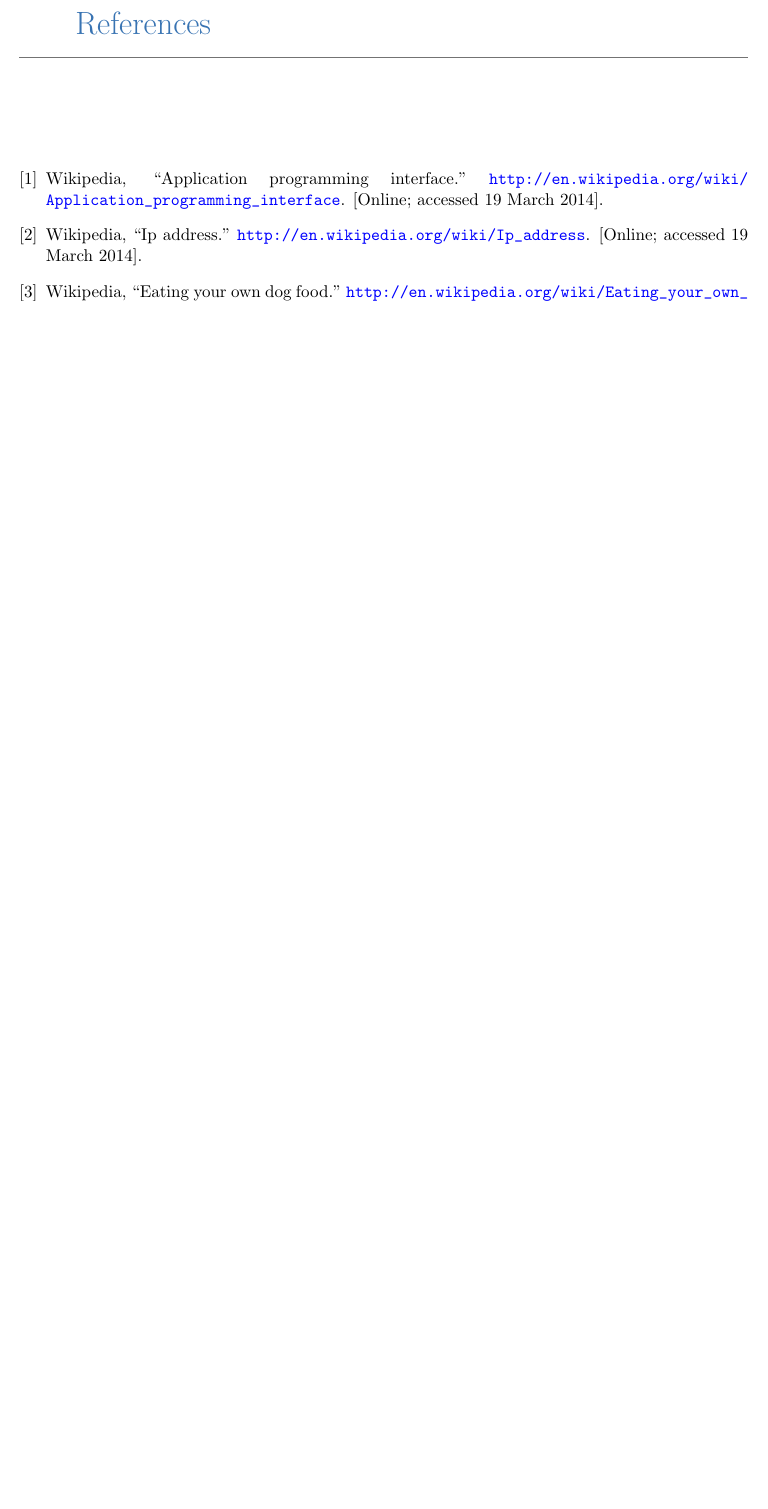
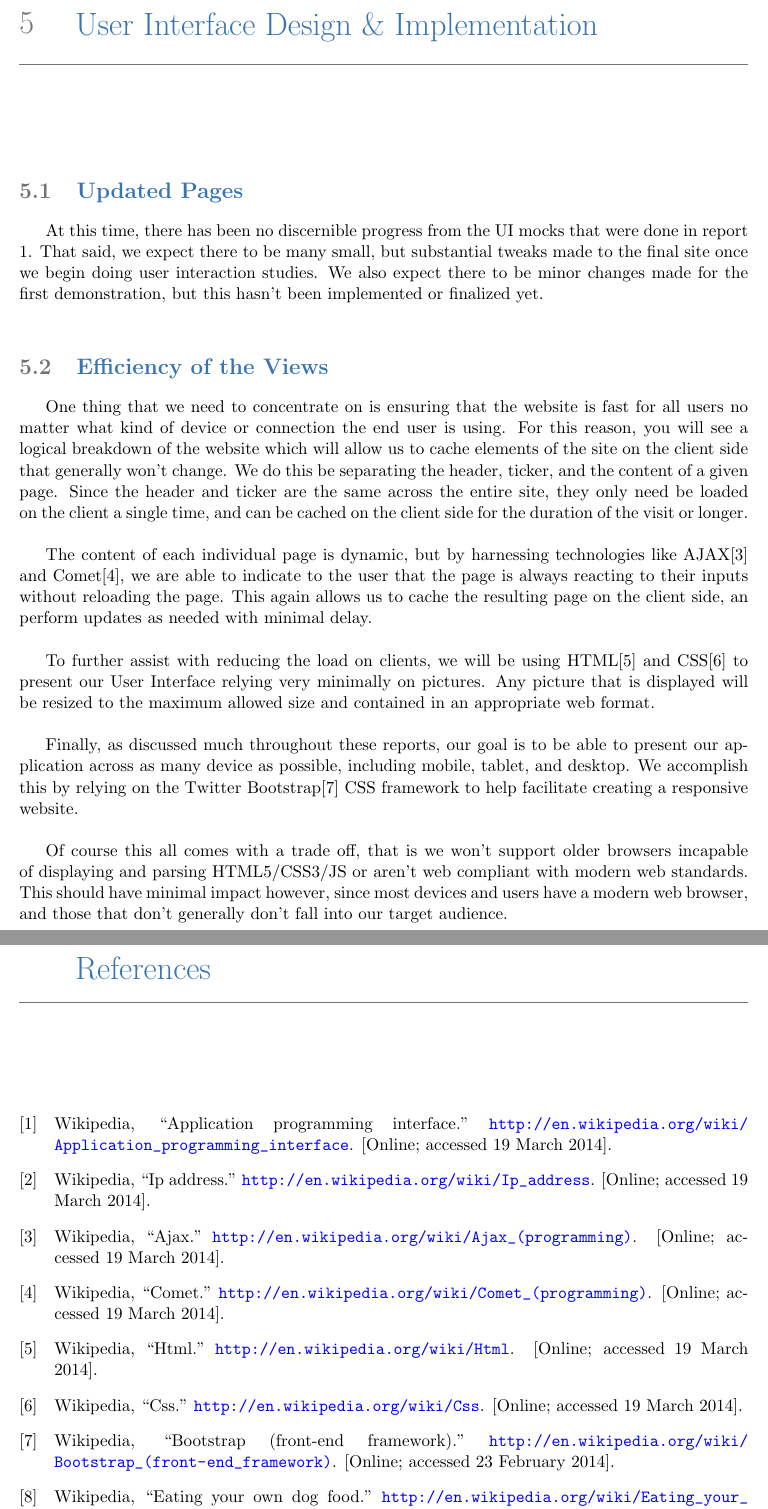
Before and after one commit to dkarivalis/SEP_SMIFL_reports, a LaTeX thesis (report2.tex, which reads citations.bib, tex/uiimplementation.tex): part of page 48 of 48 before the commit and two parts of pages 31 and 49 of 49 after it, the two joined at a grey line, cut at the place of the change, the shorter picture padded with empty space. Compiled offline with pdfLaTeX.

Commit message:
added UI chapter

```diff
--- a/citations.bib
+++ b/citations.bib
@@ -112,3 +112,6 @@
   howpublished = "\url{http://en.wikipedia.org/wiki/Java_concurrency#Synchronization}",
     note = "[Online; accessed 19 {M}arch 2014]"
 }
+
+@misc{wiki:open,
+  author = "Wikipedia",
@@ -114,0 +124,2 @@
+  author = "Wikipedia",
+  title = "Comet",
@@ -114,0 +131,2 @@
+  author = "Wikipedia",
+  title = "AJAX",
@@ -114,0 +138,2 @@
+  author = "Wikipedia",
+  title = "HTML",
@@ -114,0 +145,5 @@
+  author = "Wikipedia",
+  title = "CSS",
+  howpublished = "\url{http://en.wikipedia.org/wiki/Css}",
+    note = "[Online; accessed 19 {M}arch 2014]"
+}
--- /dev/null
+++ b/tex/uiimplementation.tex
@@ -0,0 +1,44 @@
+\chapter{User Interface Design \& Implementation}
+
+\section{Updated Pages}
+
+At this time, there has been no discernible progress from the UI mocks that
+were done in report 1.  That said, we expect there to be many small, but
+substantial tweaks made to the final site once we begin doing user interaction
+studies.  We also expect there to be minor changes made for the first
+demonstration, but this hasn't been implemented or finalized yet.\\
+
+\section{Efficiency of the Views}
+
+One thing that we need to concentrate on is ensuring that the website is fast
+for all users no matter what kind of device or connection the end user is using.
+For this reason, you will see a logical breakdown of the website which will
+allow us to cache elements of the site on the client side that generally won't
+change.  We do this be separating the header, ticker, and the content of a given
+page.  Since the header and ticker are the same across the entire site, they
+only need be loaded on the client a single time, and can be cached on the client
+side for the duration of the visit or longer.\\
+
+The content of each individual page is dynamic, but by harnessing technologies
+like AJAX\cite{wiki:ajax} and Comet\cite{wiki:comt}, we are able to indicate to
+the user that the page
+is always reacting to their inputs without reloading the page.  This again
+allows us to cache the resulting page on the client side, an perform updates
+as needed with minimal delay.\\
+
+To further assist with reducing the load on clients, we will be using
+HTML\cite{wiki:html} and CSS\cite{wiki:css} to present our User Interface
+relying very minimally on pictures.  Any picture that is displayed will be
+resized to the maximum allowed size and contained in an appropriate web format.\\
+
+Finally, as discussed much throughout these reports, our goal is to be able to
+present our application across as many device as possible, including mobile,
+tablet, and desktop.  We accomplish this by relying on the Twitter
+Bootstrap\cite{wiki:boot} CSS framework to help facilitate creating a responsive
+website.\\
+
+Of course this all comes with a trade off, that is we won't support older
+browsers incapable of displaying and parsing HTML5/CSS3/JS or aren't web
+compliant with modern web standards.  This should have minimal impact however,
+since most devices and users have a modern web browser, and those that don't
+generally don't fall into our target audience.\\
```
Also changed, not shown: report2.tex (+0 -2 lines), citations.bib (21 more changed lines).
